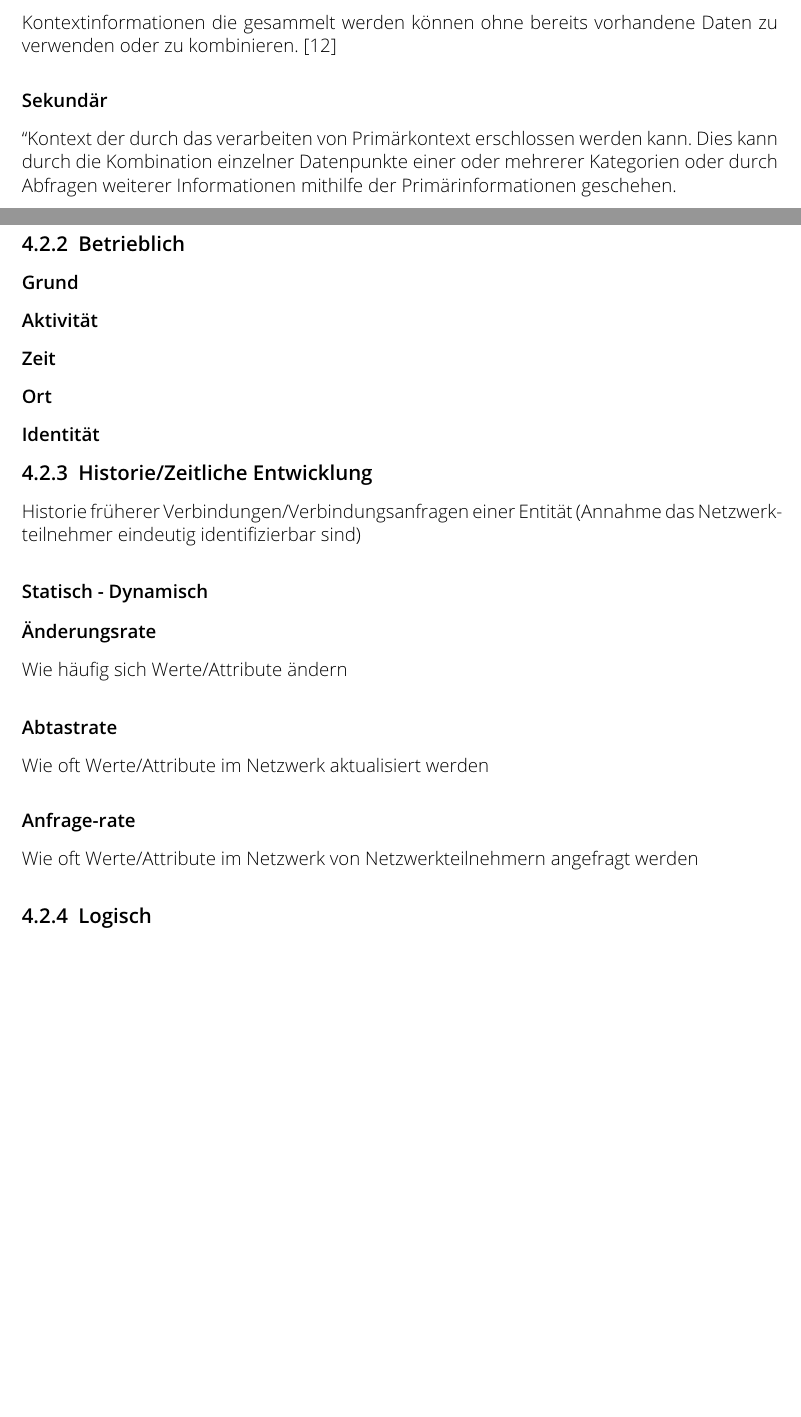
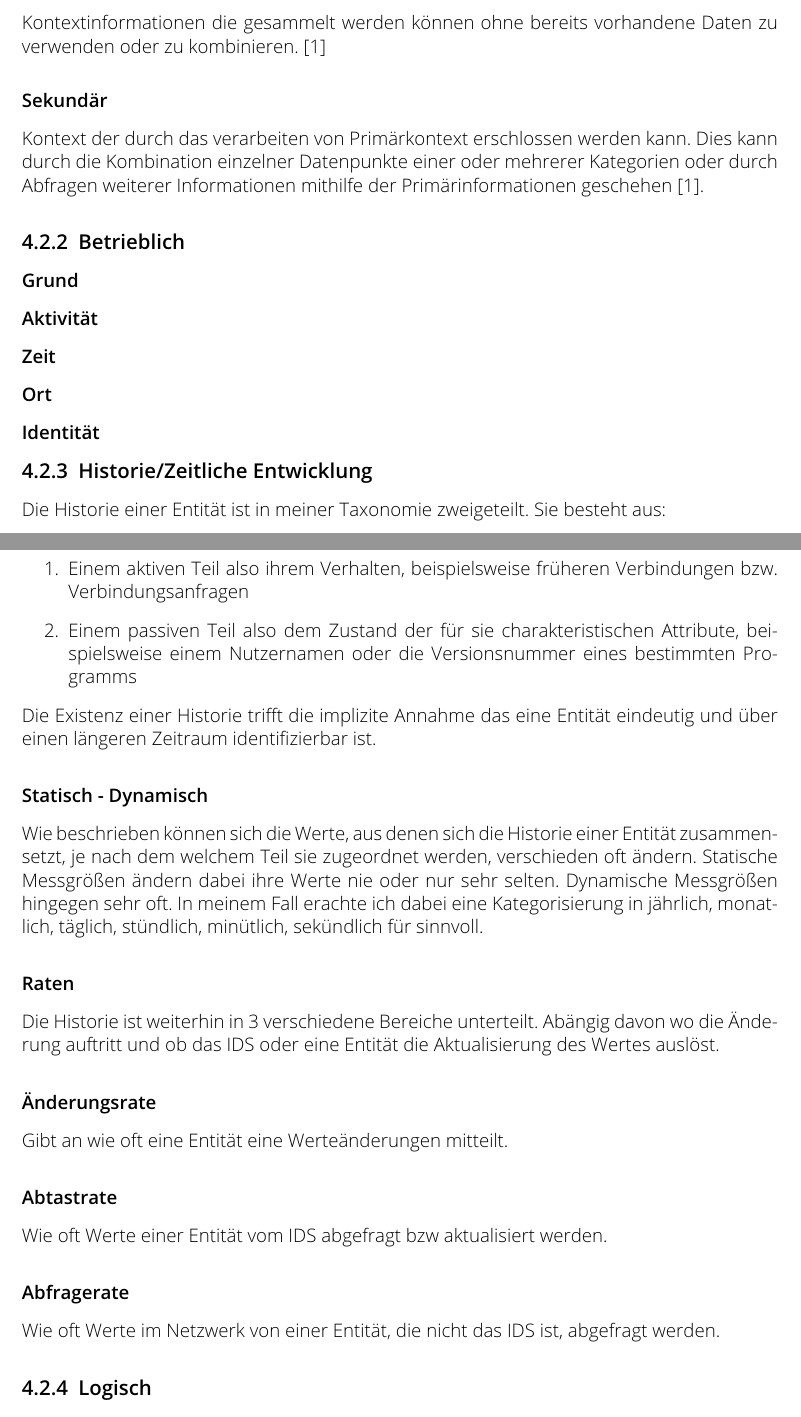
Before and after one commit to TheT87/BaThesis, a LaTeX thesis (Thesis/thesis.tex, which reads Thesis/Design.tex): two parts of pages 13 and 14 of 22 before the commit and two parts of pages 13 and 14 of 23 after it, joined at a grey line, cut so that both start at the same text, the shorter picture padded with empty space. Compiled offline with pdfLaTeX.

Commit message:
08.29 laptop

```diff
--- a/Thesis/Design.tex
+++ b/Thesis/Design.tex
@@ -77,17 +76,28 @@ Kontext der durch das verarbeiten von Primärkontext erschlossen werden kann. Di
 \subsubsection{Identität}
 
 %--------------------------
+\subsection{Historie/Zeitliche Entwicklung}
+Die Historie einer Entität ist in meiner Taxonomie zweigeteilt. Sie besteht aus:
+\begin{enumerate}
+\item{Einem aktiven Teil also ihrem Verhalten, beispielsweise früheren Verbindungen bzw. Verbindungsanfragen}
+\item{Einem passiven Teil also dem Zustand der für sie charakteristischen Attribute, beispielsweise einem Nutzernamen oder die Versionsnummer eines bestimmten Programms}
+\end{enumerate}
+Die Existenz einer Historie trifft die implizite Annahme das eine Entität eindeutig und über einen längeren Zeitraum identifizierbar ist.
+\subsubsection{Statisch - Dynamisch}
+Wie
+ %TODO im Kapitel Hintergrund%
+ beschrieben können sich die Werte, aus denen sich die Historie einer Entität zusammensetzt, je nach dem welchem Teil sie zugeordnet werden, verschieden oft ändern.
+Statische Messgrößen ändern dabei ihre Werte nie oder nur sehr selten. Dynamische Messgrößen hingegen sehr oft. In meinem Fall erachte ich dabei eine Kategorisierung in jährlich, monatlich, täglich, stündlich, minütlich, sekündlich für sinnvoll.
 
-\subsection{Historie/Zeitliche Entwicklung}
-Historie früherer Verbindungen/Verbindungsanfragen einer Entität (Annahme das Netzwerkteilnehmer eindeutig identifizierbar sind)
-\subsubsection{Statisch - Dynamisch}
 
+\subsubsection{Raten}
+Die Historie ist weiterhin in 3 verschiedene Bereiche unterteilt. Abängig davon wo die Änderung auftritt und ob das IDS oder eine Entität die Aktualisierung des Wertes auslöst.
 \subsubsection{Änderungsrate}
-    Wie häufig sich Werte/Attribute ändern
+Gibt an wie oft eine Entität eine Werteänderungen mitteilt.
 \subsubsection{Abtastrate}
-    Wie oft Werte/Attribute im Netzwerk aktualisiert werden
-\subsubsection{Anfrage-rate}
-    Wie oft Werte/Attribute im Netzwerk von Netzwerkteilnehmern angefragt werden
+Wie oft Werte einer Entität vom IDS abgefragt bzw aktualisiert werden.
+\subsubsection{Abfragerate}
+Wie oft Werte im Netzwerk von einer Entität, die nicht das IDS ist, abgefragt werden.
 
 %--------------------------
 \subsection{Logisch}
```
Also changed, not shown: Thesis/thesis.pdf, Thesis/Design.tex (10 more changed lines).
